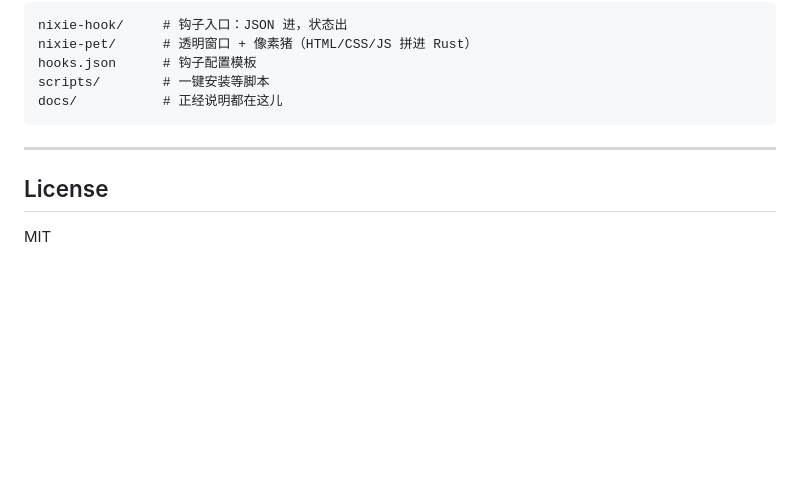
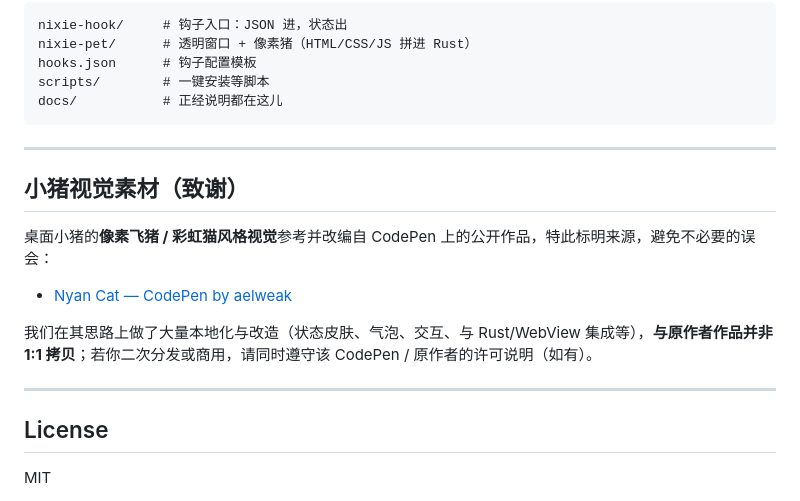
Before and after one commit to Xiangbao-pig/Codepiglet, a Markdown page: README.md, the part around the change. GitHub-like rendering; blank space fills up the shorter version.

Commit message:
docs(readme): 标明小猪视觉素材来源 (CodePen aelweak)
Made-with: Cursor

```diff
--- a/README.md
+++ b/README.md
@@ -76,6 +76,16 @@ docs/           # 正经说明都在这儿
 
 ---
 
+## 小猪视觉素材（致谢）
+
+桌面小猪的**像素飞猪 / 彩虹猫风格视觉**参考并改编自 CodePen 上的公开作品，特此标明来源，避免不必要的误会：
+
+- [Nyan Cat — CodePen by aelweak](https://codepen.io/aelweak/pen/YzaLRGB)
+
+我们在其思路上做了大量本地化与改造（状态皮肤、气泡、交互、与 Rust/WebView 集成等），**与原作者作品并非 1:1 拷贝**；若你二次分发或商用，请同时遵守该 CodePen / 原作者的许可说明（如有）。
+
+---
+
 ## License
 
 MIT
```
